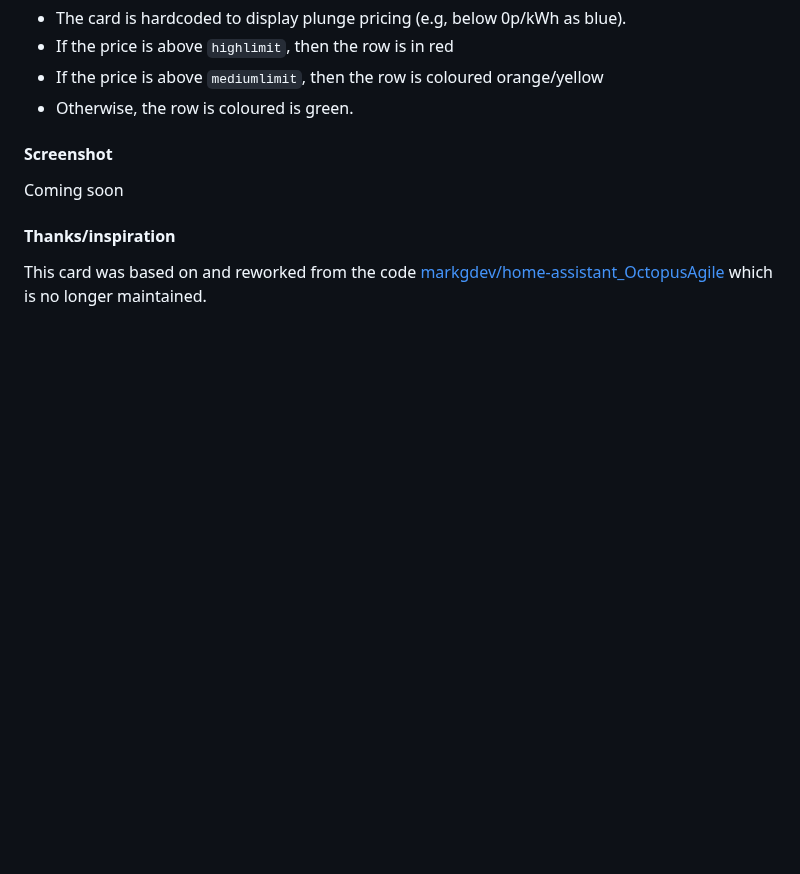
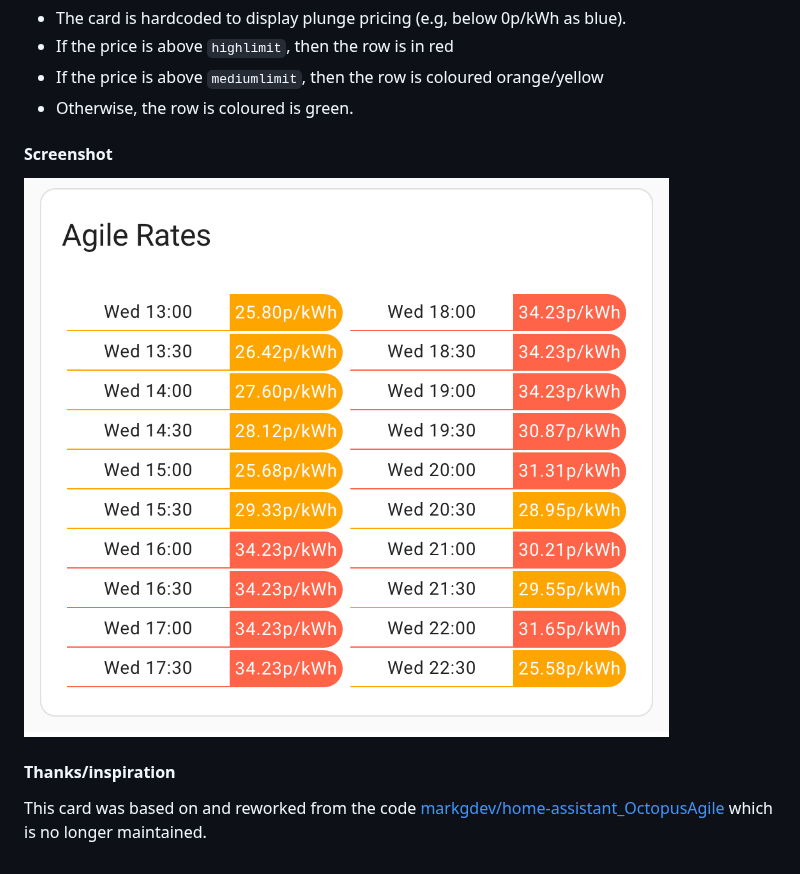
Before and after one commit to lozzd/octopus-energy-rates-card, a Markdown page: README.md, the part around the change. Drawn GitHub-style; pictures changed too: assets/screenshot_1.png (added); blank space fills up the shorter version.

Commit message:
add screenshot

```diff
--- a/README.md
+++ b/README.md
@@ -52,7 +52,8 @@ Here's a breakdown of the available configuration items:
 * Otherwise, the row is coloured is green.
 
 #### Screenshot
-Coming soon
+![screenshot_1](assets/screenshot_1.png)
+
 
 #### Thanks/inspiration
 This card was based on and reworked from the code [markgdev/home-assistant_OctopusAgile](https://github.com/markgdev/home-assistant_OctopusAgile/tree/master/custom_cards) which is no longer maintained.
```
